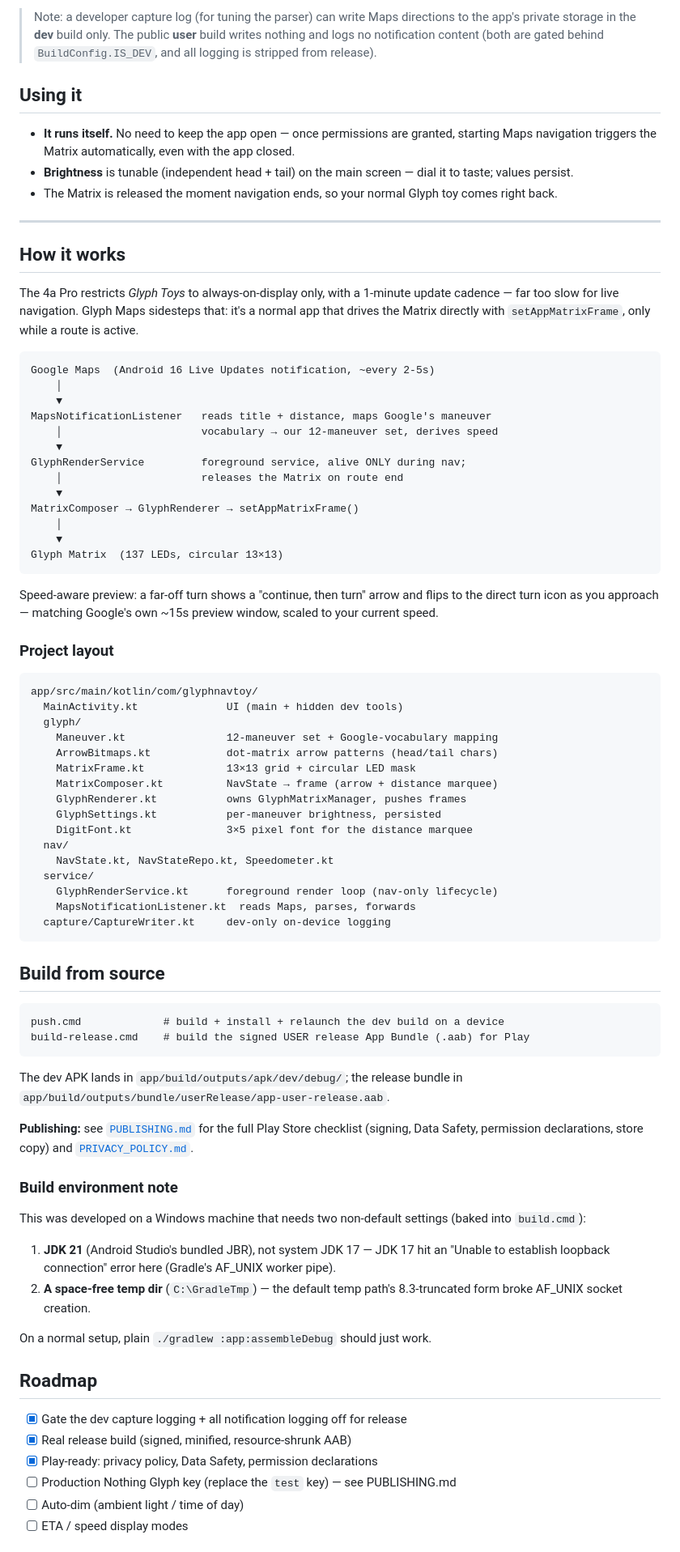
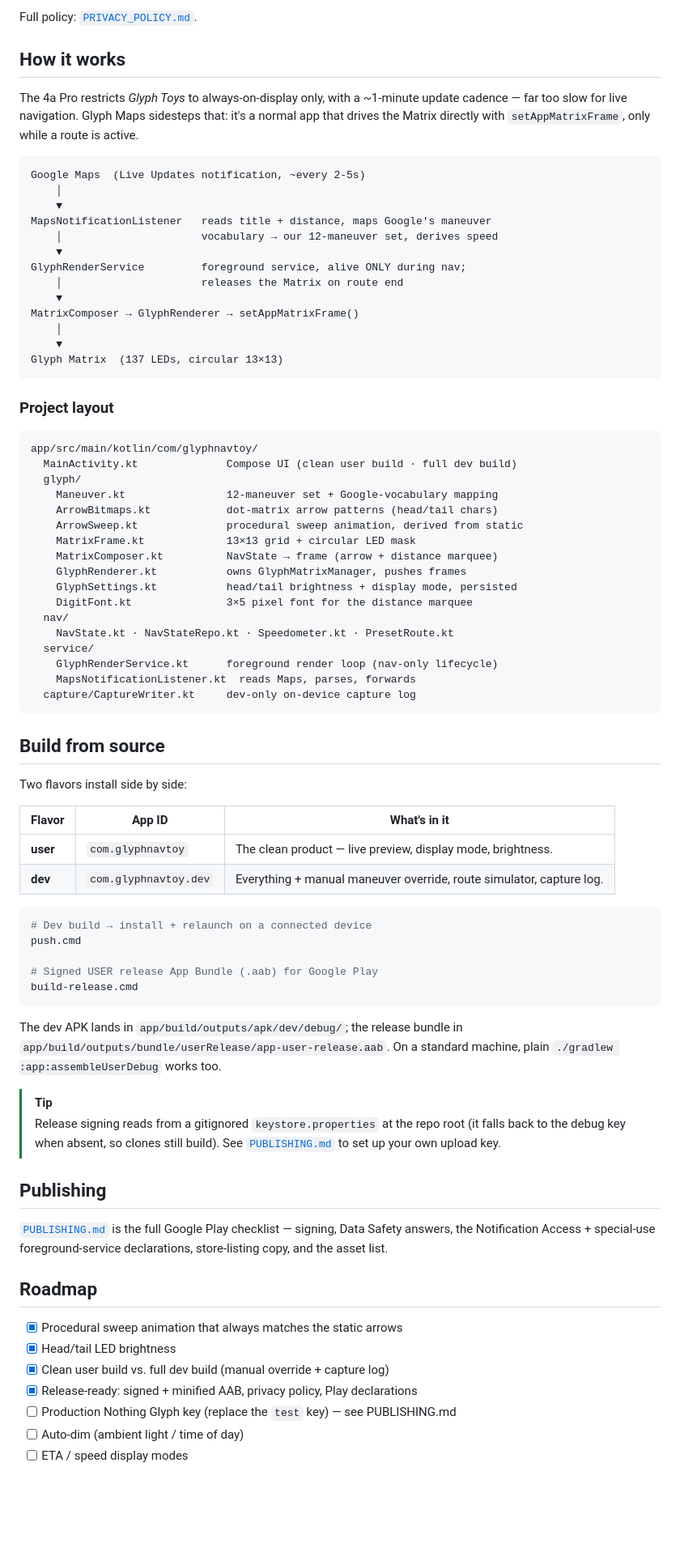
Before and after one commit to capad-xyz/GlyphMaps, a Markdown page: README.md, the part around one of its changes. Shown at 81% size. GitHub-like rendering; blank space fills up the shorter version.

````diff
--- a/README.md
+++ b/README.md
@@ -54,30 +94,15 @@ back of your phone instead of the screen.
 
-> Note: a developer capture log (for tuning the parser) can write Maps
-> directions to the app's private storage in the **dev** build only. The public
-> **user** build writes nothing and logs no notification content (both are
-> gated behind `BuildConfig.IS_DEV`, and all logging is stripped from release).
-
-## Using it
-
-- **It runs itself.** No need to keep the app open — once permissions are
-  granted, starting Maps navigation triggers the Matrix automatically, even
-  with the app closed.
-- **Brightness** is tunable (independent head + tail) on the main screen — dial
-  it to taste; values persist.
-- The Matrix is released the moment navigation ends, so your normal Glyph toy
-  comes right back.
-
----
+Full policy: [`PRIVACY_POLICY.md`](PRIVACY_POLICY.md).
 
 ## How it works
 
-The 4a Pro restricts *Glyph Toys* to always-on-display only, with a 1-minute
+The 4a Pro restricts *Glyph Toys* to always-on-display only, with a ~1-minute
 update cadence — far too slow for live navigation. Glyph Maps sidesteps that:
-it's a normal app that drives the Matrix directly with `setAppMatrixFrame`,
-only while a route is active.
+it's a normal app that drives the Matrix directly with `setAppMatrixFrame`, only
+while a route is active.
 
 ```
-Google Maps  (Android 16 Live Updates notification, ~every 2-5s)
+Google Maps  (Live Updates notification, ~every 2-5s)
     │
     ▼
 MapsNotificationListener   reads title + distance, maps Google's maneuver
@@ -92,63 +117,66 @@ MatrixComposer → GlyphRenderer → setAppMatrixFrame()
 Glyph Matrix  (137 LEDs, circular 13×13)
 ```
 
-Speed-aware preview: a far-off turn shows a "continue, then turn" arrow and
-flips to the direct turn icon as you approach — matching Google's own ~15s
-preview window, scaled to your current speed.
-
 ### Project layout
 
 ```
 app/src/main/kotlin/com/glyphnavtoy/
-  MainActivity.kt              UI (main + hidden dev tools)
+  MainActivity.kt              Compose UI (clean user build · full dev build)
   glyph/
     Maneuver.kt                12-maneuver set + Google-vocabulary mapping
     ArrowBitmaps.kt            dot-matrix arrow patterns (head/tail chars)
+    ArrowSweep.kt              procedural sweep animation, derived from static
     MatrixFrame.kt             13×13 grid + circular LED mask
     MatrixComposer.kt          NavState → frame (arrow + distance marquee)
     GlyphRenderer.kt           owns GlyphMatrixManager, pushes frames
-    GlyphSettings.kt           per-maneuver brightness, persisted
+    GlyphSettings.kt           head/tail brightness + display mode, persisted
     DigitFont.kt               3×5 pixel font for the distance marquee
   nav/
-    NavState.kt, NavStateRepo.kt, Speedometer.kt
+    NavState.kt · NavStateRepo.kt · Speedometer.kt · PresetRoute.kt
   service/
     GlyphRenderService.kt      foreground render loop (nav-only lifecycle)
     MapsNotificationListener.kt  reads Maps, parses, forwards
-  capture/CaptureWriter.kt     dev-only on-device logging
+  capture/CaptureWriter.kt     dev-only on-device capture log
 ```
 
 ## Build from source
 
-```
-push.cmd             # build + install + relaunch the dev build on a device
-build-release.cmd    # build the signed USER release App Bundle (.aab) for Play
+Two flavors install side by side:
+
+| Flavor | App ID | What's in it |
+|---|---|---|
+| **user** | `com.glyphnavtoy` | The clean product — live preview, display mode, brightness. |
+| **dev** | `com.glyphnavtoy.dev` | Everything + manual maneuver override, route simulator, capture log. |
+
+```sh
+# Dev build → install + relaunch on a connected device
+push.cmd
+
+# Signed USER release App Bundle (.aab) for Google Play
+build-release.cmd
 ```
 
 The dev APK lands in `app/build/outputs/apk/dev/debug/`; the release bundle in
-`app/build/outputs/bundle/userRelease/app-user-release.aab`.
+`app/build/outputs/bundle/userRelease/app-user-release.aab`. On a standard
+machine, plain `./gradlew :app:assembleUserDebug` works too.
 
-**Publishing:** see [`PUBLISHING.md`](PUBLISHING.md) for the full Play Store
-checklist (signing, Data Safety, permission declarations, store copy) and
-[`PRIVACY_POLICY.md`](PRIVACY_POLICY.md).
+> [!TIP]
+> Release signing reads from a gitignored `keystore.properties` at the repo root
+> (it falls back to the debug key when absent, so clones still build). See
+> [`PUBLISHING.md`](PUBLISHING.md) to set up your own upload key.
 
-### Build environment note
+## Publishing
 
-This was developed on a Windows machine that needs two non-default settings
-(baked into `build.cmd`):
-
-1. **JDK 21** (Android Studio's bundled JBR), not system JDK 17 — JDK 17 hit
-   an "Unable to establish loopback connection" error here (Gradle's AF_UNIX
-   worker pipe).
-2. **A space-free temp dir** (`C:\GradleTmp`) — the default temp path's
-   8.3-truncated form broke AF_UNIX socket creation.
-
-On a normal setup, plain `./gradlew :app:assembleDebug` should just work.
+[`PUBLISHING.md`](PUBLISHING.md) is the full Google Play checklist — signing,
+Data Safety answers, the Notification Access + special-use foreground-service
+declarations, store-listing copy, and the asset list.
 
 ## Roadmap
 
-- [x] Gate the dev capture logging + all notification logging off for release
-- [x] Real release build (signed, minified, resource-shrunk AAB)
-- [x] Play-ready: privacy policy, Data Safety, permission declarations
+- [x] Procedural sweep animation that always matches the static arrows
+- [x] Head/tail LED brightness
+- [x] Clean user build vs. full dev build (manual override + capture log)
+- [x] Release-ready: signed + minified AAB, privacy policy, Play declarations
 - [ ] Production Nothing Glyph key (replace the `test` key) — see PUBLISHING.md
 - [ ] Auto-dim (ambient light / time of day)
 - [ ] ETA / speed display modes
````
Also changed, not shown: other parts of README.md (+94 -41 lines), docs/screenshots/app.png (added), docs/screenshots/hero.png (added).
